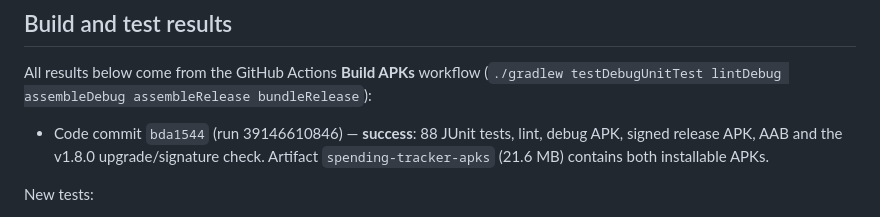
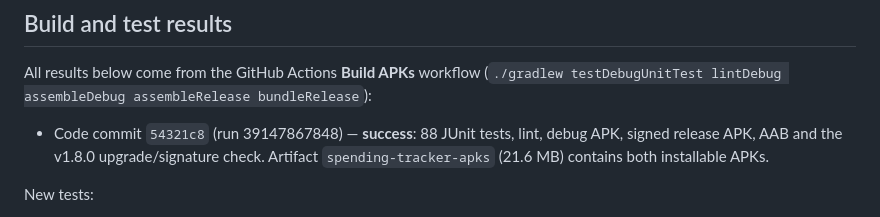
Before and after one commit to markcollege2026-droid/Multi-Currency-expense-tracker, a Markdown page: QIN_F21.md, the part around the change. Rendered like a GitHub page.

Commit message:
Reference latest verified code commit in Qin notes
Co-authored-by: arena-agent <297053741+arena-agent@users.noreply.github.com>

```diff
--- a/QIN_F21.md
+++ b/QIN_F21.md
@@ -64,7 +64,7 @@ original Material layout.
 All results below come from the GitHub Actions **Build APKs** workflow
 (`./gradlew testDebugUnitTest lintDebug assembleDebug assembleRelease bundleRelease`):
 
-- Code commit `bda1544` (run 39146610846) — **success**: 88 JUnit tests, lint,
+- Code commit `54321c8` (run 39147867848) — **success**: 88 JUnit tests, lint,
   debug APK, signed release APK, AAB and the v1.8.0 upgrade/signature check.
   Artifact `spending-tracker-apks` (21.6 MB) contains both installable APKs.
 
```
